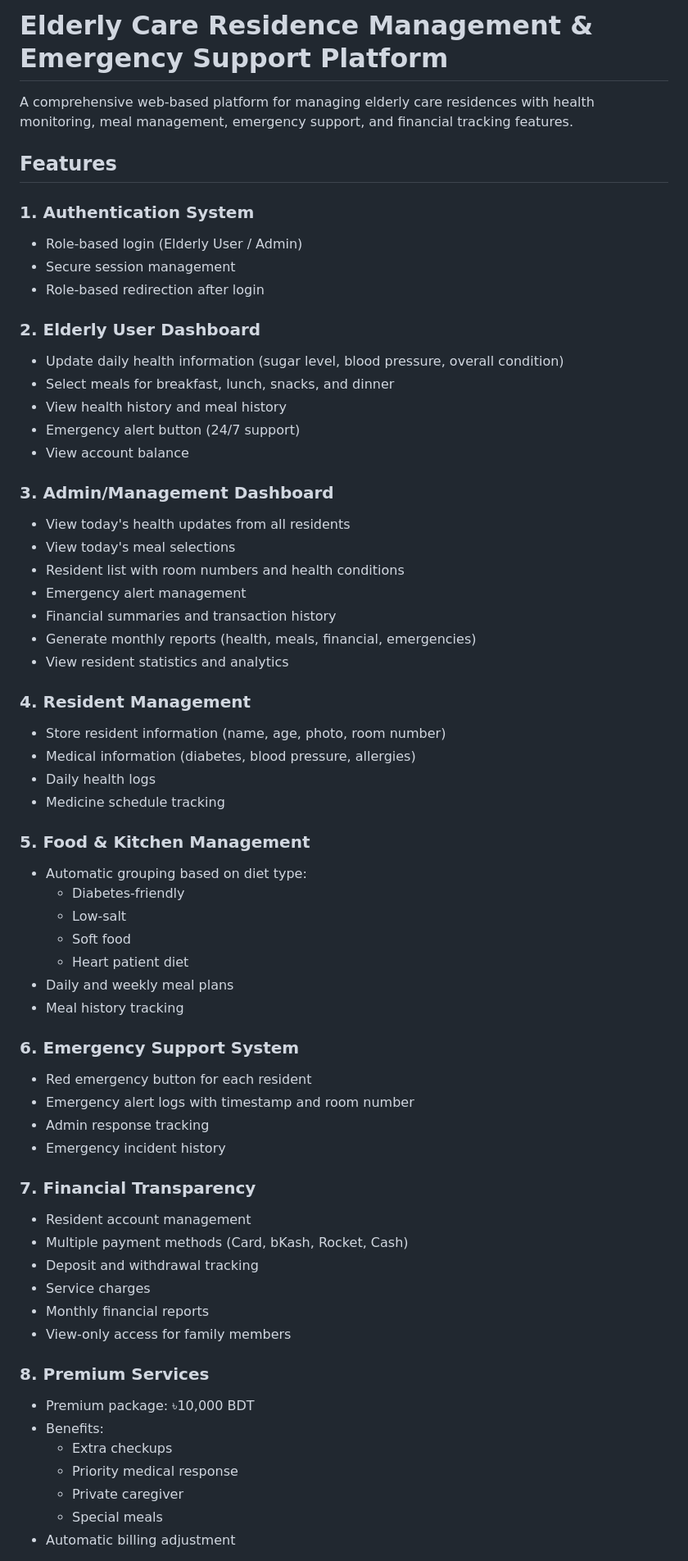
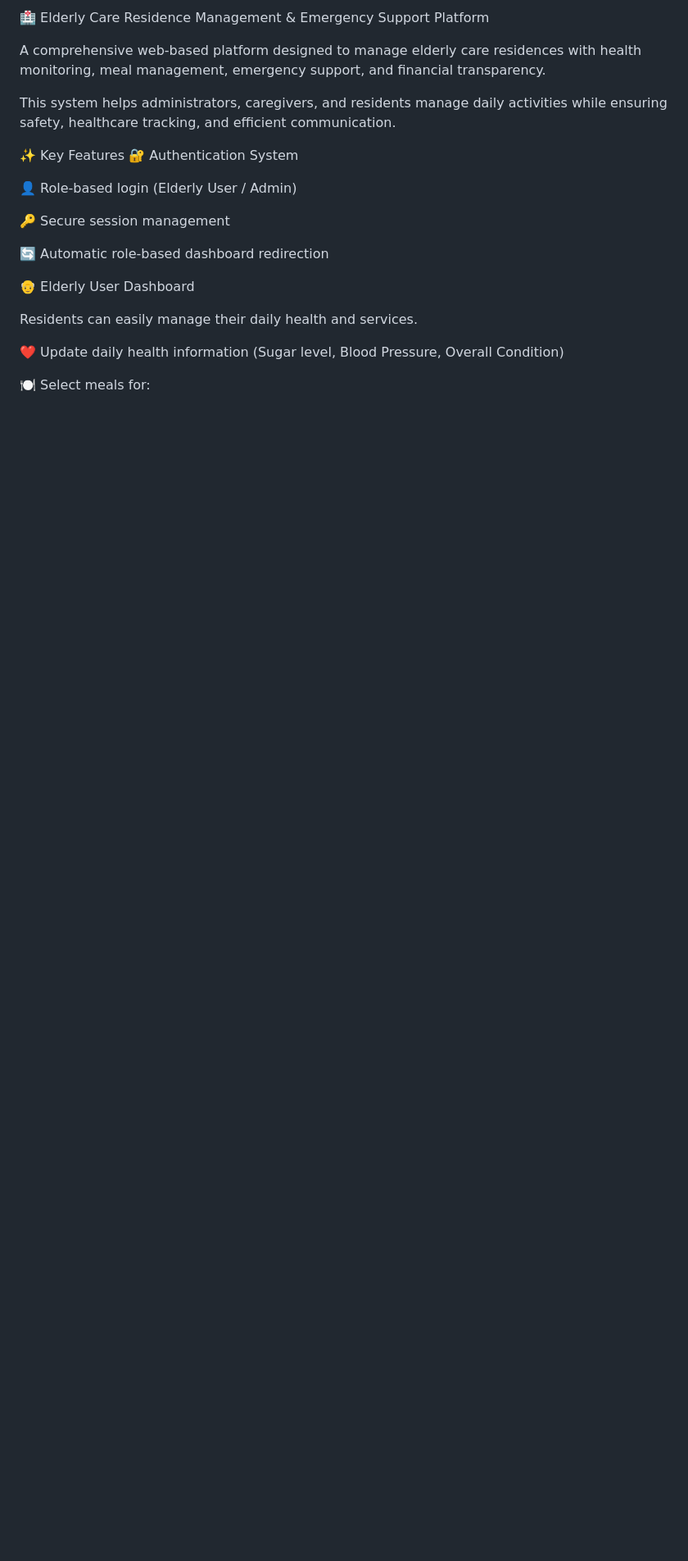
Before and after one commit to Israt-Art/Elderly-Care-Residence-Management-And-Emergency-Support-Platform, a Markdown page: README.md, the part around one of its changes. Shown at 82% size. Drawn GitHub-style; blank space fills up the shorter version.

```diff
--- a/README.md
+++ b/README.md
@@ -1,65 +1,24 @@
-# Elderly Care Residence Management & Emergency Support Platform
+🏥 Elderly Care Residence Management & Emergency Support Platform
 
-A comprehensive web-based platform for managing elderly care residences with health monitoring, meal management, emergency support, and financial tracking features.
+A comprehensive web-based platform designed to manage elderly care residences with health monitoring, meal management, emergency support, and financial transparency.
 
-## Features
+This system helps administrators, caregivers, and residents manage daily activities while ensuring safety, healthcare tracking, and efficient communication.
 
-### 1. Authentication System
-- Role-based login (Elderly User / Admin)
-- Secure session management
-- Role-based redirection after login
+✨ Key Features
+🔐 Authentication System
 
-### 2. Elderly User Dashboard
-- Update daily health information (sugar level, blood pressure, overall condition)
-- Select meals for breakfast, lunch, snacks, and dinner
-- View health history and meal history
-- Emergency alert button (24/7 support)
-- View account balance
+👤 Role-based login (Elderly User / Admin)
 
-### 3. Admin/Management Dashboard
-- View today's health updates from all residents
-- View today's meal selections
-- Resident list with room numbers and health conditions
-- Emergency alert management
-- Financial summaries and transaction history
-- Generate monthly reports (health, meals, financial, emergencies)
-- View resident statistics and analytics
+🔑 Secure session management
 
-### 4. Resident Management
-- Store resident information (name, age, photo, room number)
-- Medical information (diabetes, blood pressure, allergies)
-- Daily health logs
-- Medicine schedule tracking
+🔄 Automatic role-based dashboard redirection
 
-### 5. Food & Kitchen Management
-- Automatic grouping based on diet type:
-  - Diabetes-friendly
-  - Low-salt
-  - Soft food
-  - Heart patient diet
-- Daily and weekly meal plans
-- Meal history tracking
+👴 Elderly User Dashboard
 
-### 6. Emergency Support System
-- Red emergency button for each resident
-- Emergency alert logs with timestamp and room number
-- Admin response tracking
-- Emergency incident history
+Residents can easily manage their daily health and services.
 
-### 7. Financial Transparency
-- Resident account management
-- Multiple payment methods (Card, bKash, Rocket, Cash)
-- Deposit and withdrawal tracking
-- Service charges
-- Monthly financial reports
-- View-only access for family members
+❤️ Update daily health information
+(Sugar level, Blood Pressure, Overall Condition)
 
-### 8. Premium Services
-- Premium package: ৳10,000 BDT
-- Benefits:
-  - Extra checkups
-  - Priority medical response
-  - Private caregiver
-  - Special meals
-- Automatic billing adjustment
+🍽️ Select meals for:
 
```
Also changed, not shown: other parts of README.md (+310 -183 lines).
